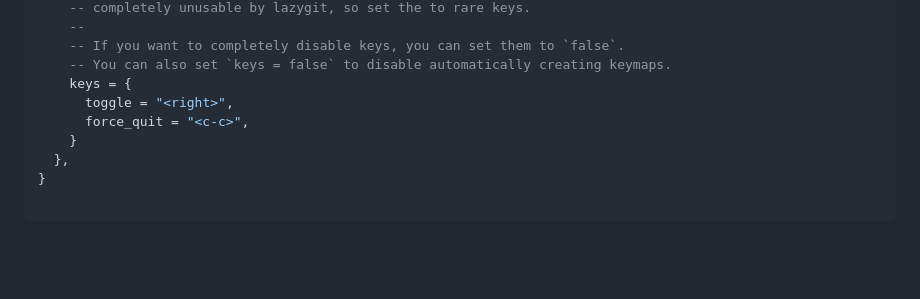
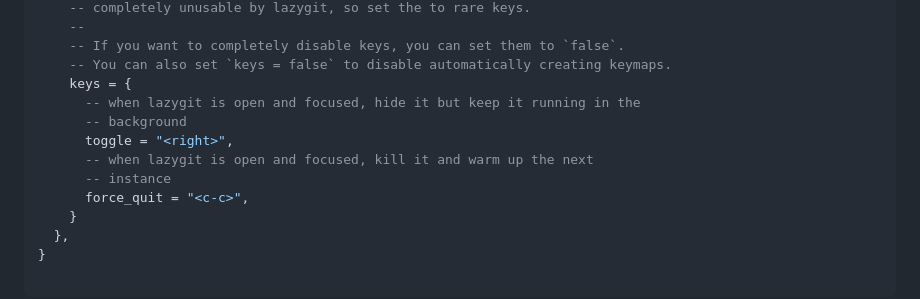
Before and after one commit to mikavilpas/tsugit.nvim, a Markdown page: README.md, the part around the change. GitHub-like rendering; blank space fills up the shorter version.

Commit message:
docs: explain the lazygit keybindings in more detail

```diff
--- a/README.md
+++ b/README.md
@@ -59,7 +59,11 @@ return {
     -- If you want to completely disable keys, you can set them to `false`.
     -- You can also set `keys = false` to disable automatically creating keymaps.
     keys = {
+      -- when lazygit is open and focused, hide it but keep it running in the
+      -- background
       toggle = "<right>",
+      -- when lazygit is open and focused, kill it and warm up the next
+      -- instance
       force_quit = "<c-c>",
     }
   },
```
